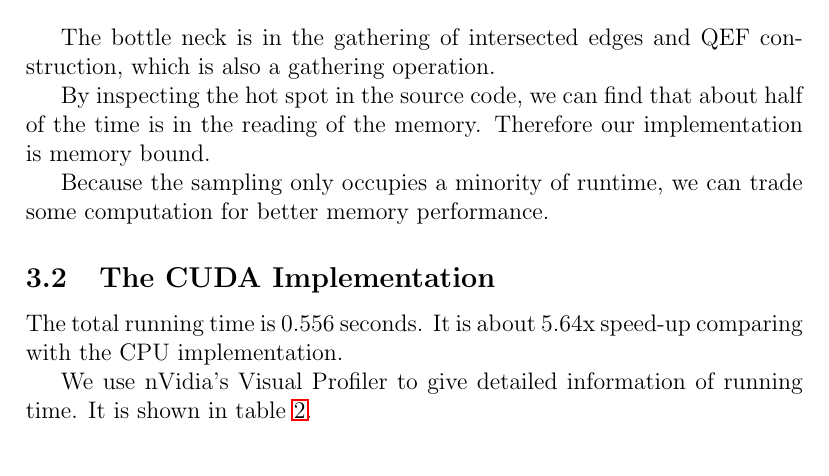
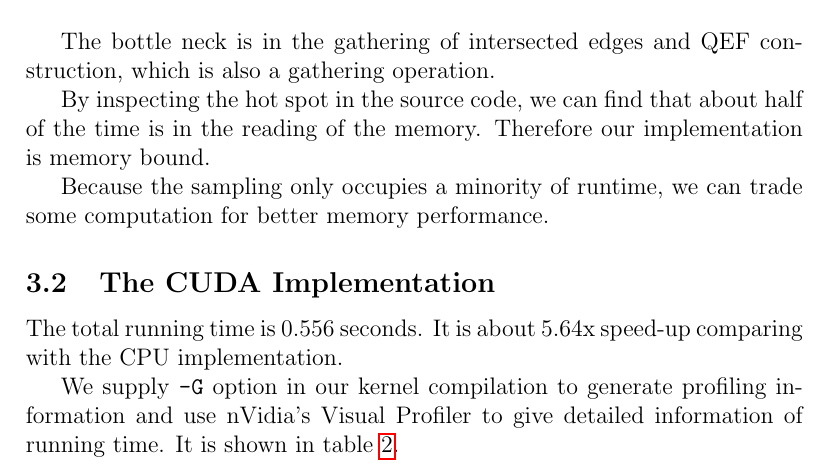
Before and after one commit to thebusytypist/cudc, a LaTeX document (doc/course-project-report/cudc-course-project-report.tex): part of page 6 of 8, cut so that both start at the same text. Compiled offline with pdfLaTeX.

Commit message:
Revise the section Performance Test and Analysis.

```diff
--- a/doc/course-project-report/cudc-course-project-report.tex
+++ b/doc/course-project-report/cudc-course-project-report.tex
@@ -426,7 +426,9 @@ we can trade some computation for better memory performance.
 The total running time is 0.556 seconds.
 It is about 5.64x speed-up comparing with the CPU implementation.
 
-We use nVidia's Visual Profiler to give detailed information of running time.
+We supply \texttt{-G} option in our kernel compilation to generate
+profiling information
+and use nVidia's Visual Profiler to give detailed information of running time.
 It is shown in table \ref{tab:cudc2-cuda-performance}.
 
 \begin{table}[h]
```
Also changed, not shown: doc/course-project-report/cudc-course-project-report.pdf.
